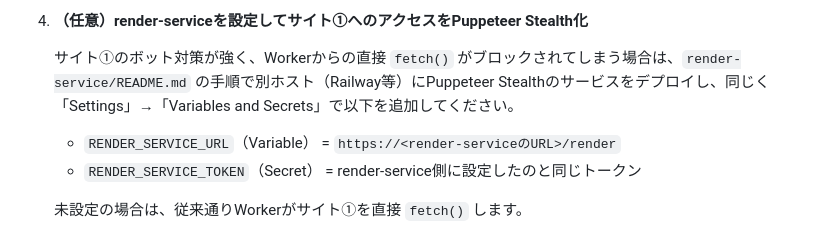
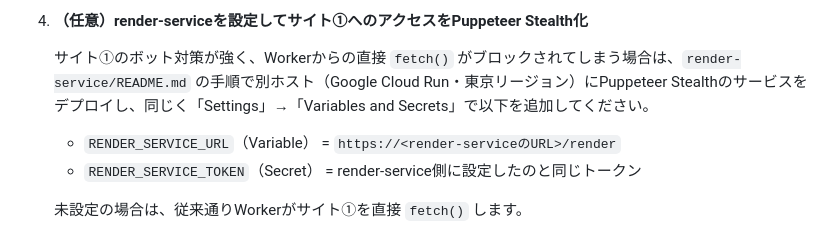
Before and after one commit to mnaoki20081106-afk/Site-layer, a Markdown page: README.md, the part around the change. Rendered like a GitHub page.

```diff
--- a/README.md
+++ b/README.md
@@ -44,7 +44,7 @@
 
 4. **（任意）render-serviceを設定してサイト①へのアクセスをPuppeteer Stealth化**
 
-   サイト①のボット対策が強く、Workerからの直接 `fetch()` がブロックされてしまう場合は、`render-service/README.md` の手順で別ホスト（Railway等）にPuppeteer Stealthのサービスをデプロイし、同じく「Settings」→「Variables and Secrets」で以下を追加してください。
+   サイト①のボット対策が強く、Workerからの直接 `fetch()` がブロックされてしまう場合は、`render-service/README.md` の手順で別ホスト（Google Cloud Run・東京リージョン）にPuppeteer Stealthのサービスをデプロイし、同じく「Settings」→「Variables and Secrets」で以下を追加してください。
    - `RENDER_SERVICE_URL`（Variable） = `https://<render-serviceのURL>/render`
    - `RENDER_SERVICE_TOKEN`（Secret） = render-service側に設定したのと同じトークン
 
```
Also changed, not shown: render-service/README.md (+21 -13 lines).
